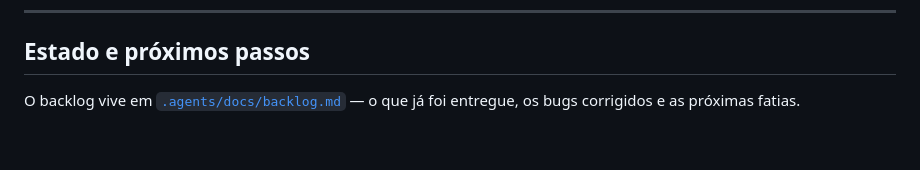
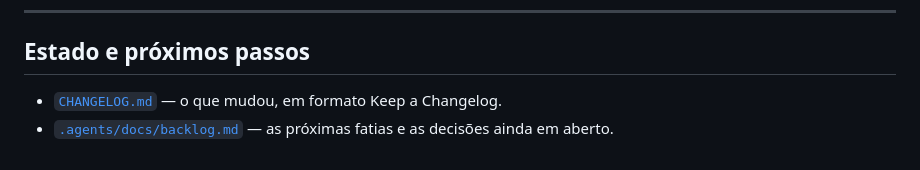
Before and after one commit to craftengines/framework, a Markdown page: README.md, the part around the change. Drawn GitHub-style.

Commit message:
Adiciona CHANGELOG.md (Keep a Changelog) e liga no README

```diff
--- a/README.md
+++ b/README.md
@@ -308,5 +308,6 @@ são exercitadas a cada rodada em vez de dependerem de fixtures paralelas.
 
 ## Estado e próximos passos
 
-O backlog vive em [`.agents/docs/backlog.md`](.agents/docs/backlog.md) — o que
-já foi entregue, os bugs corrigidos e as próximas fatias.
+- [`CHANGELOG.md`](CHANGELOG.md) — o que mudou, em formato Keep a Changelog.
+- [`.agents/docs/backlog.md`](.agents/docs/backlog.md) — as próximas fatias e as
+  decisões ainda em aberto.
```
Also changed, not shown: CHANGELOG.md (added, +179 -0 lines).
